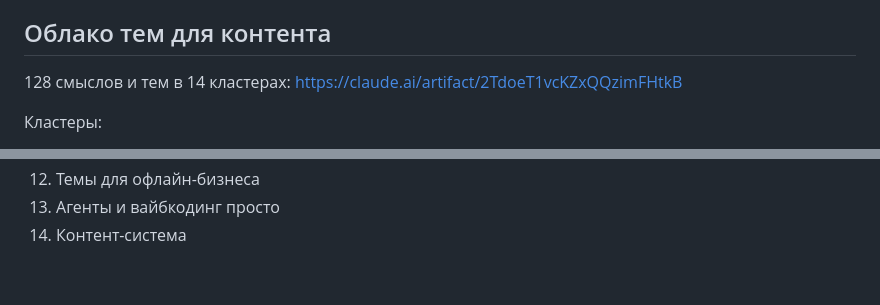
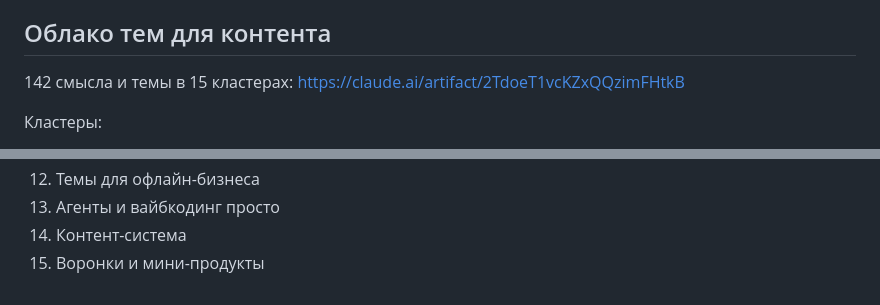
Before and after one commit to olgapuzanova0311-art/a, a Markdown page: brand/olga-puzanova-smysly.md, 2 parts joined by grey strips. Rendered like a GitHub page.

Commit message:
Паспорт: кластер «Воронки и мини-продукты» в облаке смыслов
Co-Authored-By: Claude Opus 5.5 <noreply@anthropic.com>
Claude-Session: https://claude.ai/code/session_01YJ46gFNh2tqyNbJXRrCkHc

```diff
--- a/brand/olga-puzanova-smysly.md
+++ b/brand/olga-puzanova-smysly.md
@@ -169,7 +169,7 @@ AI-старт 490 ₽ → «Точка опоры» 12 999 ₽ за 3 месяц
 
 ## Облако тем для контента
 
-128 смыслов и тем в 14 кластерах: https://claude.ai/artifact/2TdoeT1vcKZxQQzimFHtkB
+142 смысла и темы в 15 кластерах: https://claude.ai/artifact/2TdoeT1vcKZxQQzimFHtkB
 
 Кластеры:
 1. Почему сейчас
@@ -186,3 +186,4 @@ AI-старт 490 ₽ → «Точка опоры» 12 999 ₽ за 3 месяц
 12. Темы для офлайн-бизнеса
 13. Агенты и вайбкодинг просто
 14. Контент-система
+15. Воронки и мини-продукты
```
